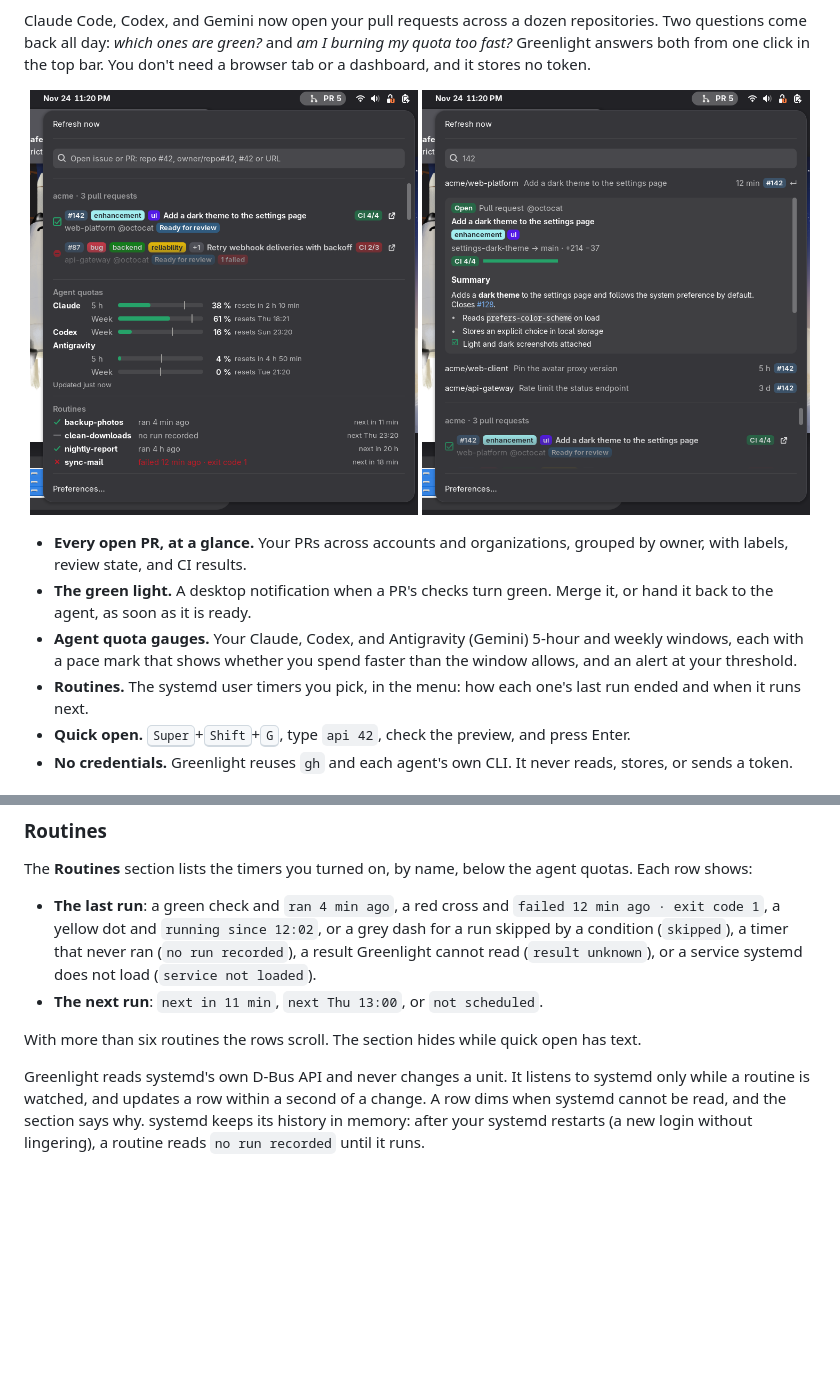
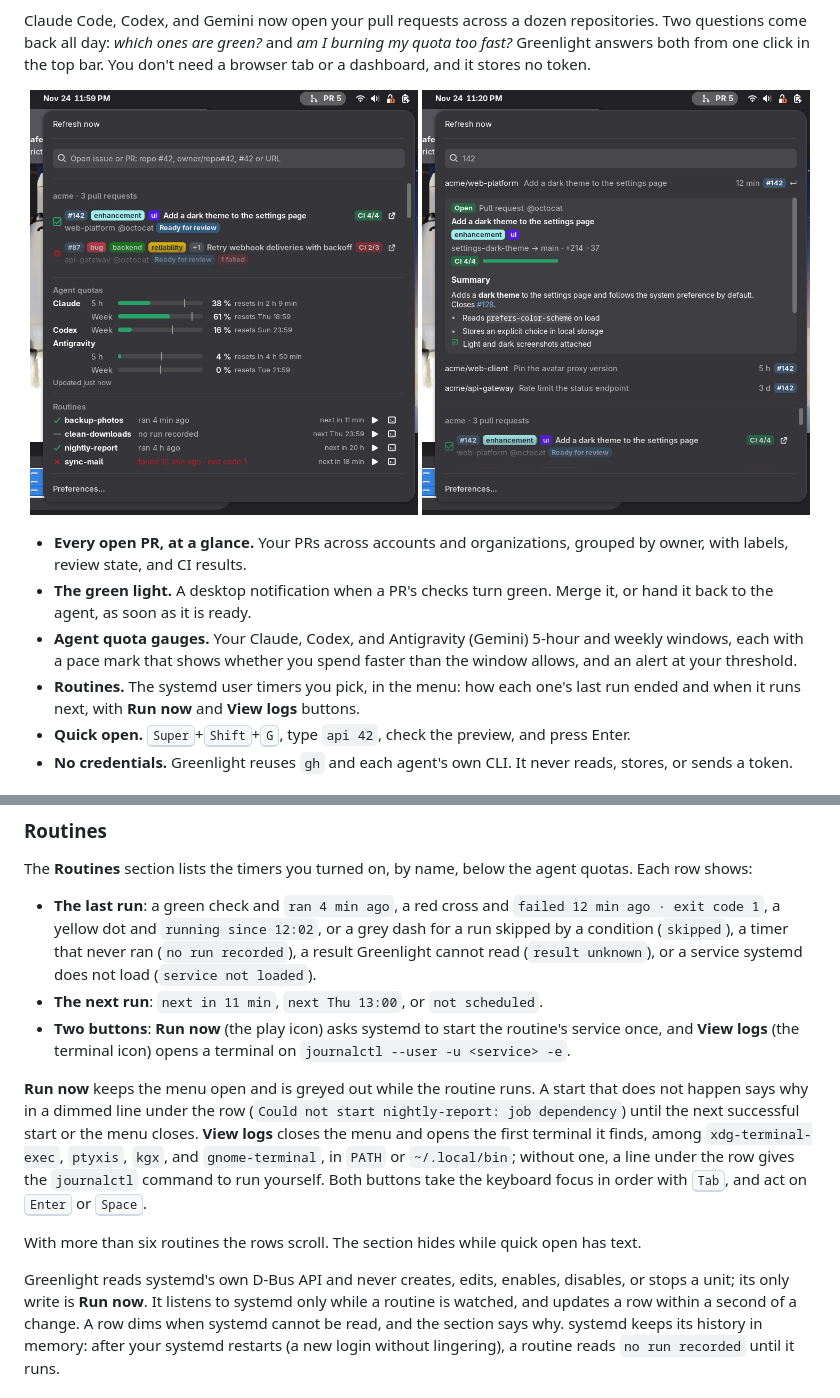
Before and after one commit to cr0cK/greenlight, a Markdown page: README.md, 2 parts joined by grey strips. Drawn GitHub-style; pictures changed too: docs/screenshots/menu.png; blank space fills up the shorter version.

Commit message:
feat: run a routine now and open its logs (#70)
Co-authored-by: Claude Opus 5.5 <noreply@anthropic.com>

```diff
--- a/README.md
+++ b/README.md
@@ -24,7 +24,7 @@ dashboard, and it stores no token.
   windows, each with a pace mark that shows whether you spend faster than the window allows,
   and an alert at your threshold.
 - **Routines.** The systemd user timers you pick, in the menu: how each one's last run ended
-  and when it runs next.
+  and when it runs next, with **Run now** and **View logs** buttons.
 - **Quick open.** <kbd>Super</kbd>+<kbd>Shift</kbd>+<kbd>G</kbd>, type `api 42`, check the
   preview, and press Enter.
 - **No credentials.** Greenlight reuses `gh` and each agent's own CLI. It never reads, stores,
@@ -157,10 +157,21 @@ row shows:
   condition (`skipped`), a timer that never ran (`no run recorded`), a result Greenlight cannot
   read (`result unknown`), or a service systemd does not load (`service not loaded`).
 - **The next run**: `next in 11 min`, `next Thu 13:00`, or `not scheduled`.
+- **Two buttons**: **Run now** (the play icon) asks systemd to start the routine's service once,
+  and **View logs** (the terminal icon) opens a terminal on `journalctl --user -u <service> -e`.
+
+**Run now** keeps the menu open and is greyed out while the routine runs. A start that does not
+happen says why in a dimmed line under the row (`Could not start nightly-report: job dependency`)
+until the next successful start or the menu closes. **View logs** closes the menu and opens the
+first terminal it finds, among `xdg-terminal-exec`, `ptyxis`, `kgx`, and `gnome-terminal`, in
+`PATH` or `~/.local/bin`; without one, a line under the row gives the `journalctl` command to run
+yourself. Both buttons take the keyboard focus in order with <kbd>Tab</kbd>, and act on
+<kbd>Enter</kbd> or <kbd>Space</kbd>.
 
 With more than six routines the rows scroll. The section hides while quick open has text.
 
-Greenlight reads systemd's own D-Bus API and never changes a unit. It listens to systemd only
+Greenlight reads systemd's own D-Bus API and never creates, edits, enables, disables, or stops a
+unit; its only write is **Run now**. It listens to systemd only
 while a routine is watched, and updates a row within a second of a change. A row dims when systemd
 cannot be read, and the section says why. systemd keeps its history in memory: after your systemd
 restarts (a new login without lingering), a routine reads `no run recorded` until it runs.
```
Also changed, not shown: 5 other files.
